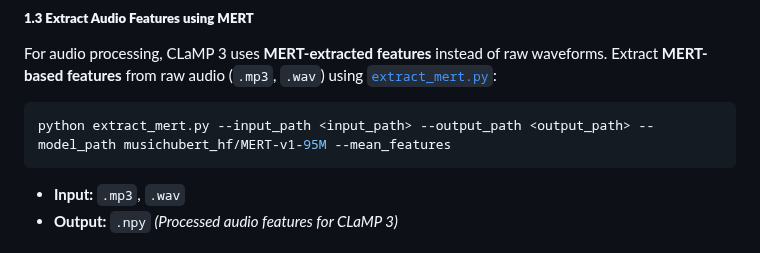
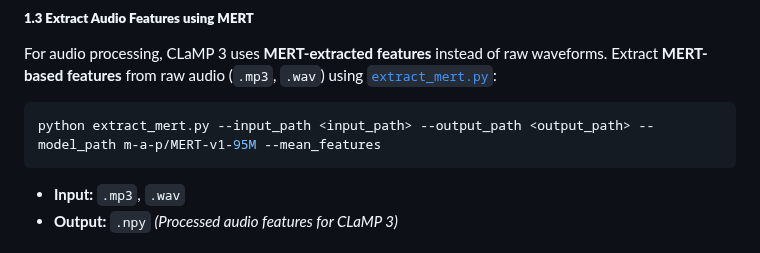
Before and after one commit to sanderwood/clamp3, a Markdown page: README.md, the part around the change. Rendered like a GitHub page.

````diff
--- a/README.md
+++ b/README.md
@@ -90,7 +90,7 @@ python batch_midi2mtf.py
 For audio processing, CLaMP 3 uses **MERT-extracted features** instead of raw waveforms. Extract **MERT-based features** from raw audio (`.mp3`, `.wav`) using [`extract_mert.py`](https://github.com/sanderwood/clamp3/blob/main/preprocessing/audio/extract_mert.py):
 
 ```bash
-python extract_mert.py --input_path <input_path> --output_path <output_path> --model_path musichubert_hf/MERT-v1-95M --mean_features
+python extract_mert.py --input_path <input_path> --output_path <output_path> --model_path m-a-p/MERT-v1-95M --mean_features
 ```
 - **Input:** `.mp3`, `.wav`
 - **Output:** `.npy` *(Processed audio features for CLaMP 3)*
````
